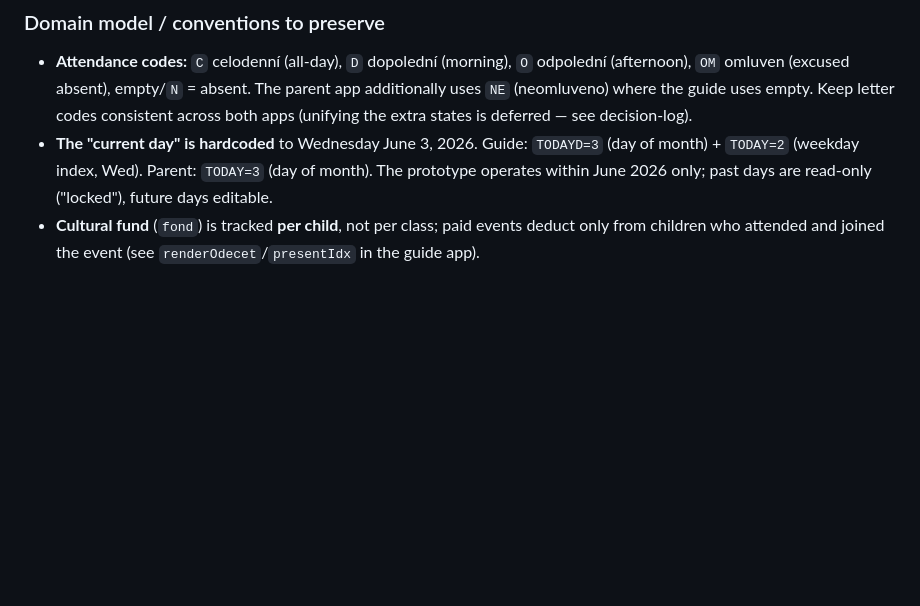
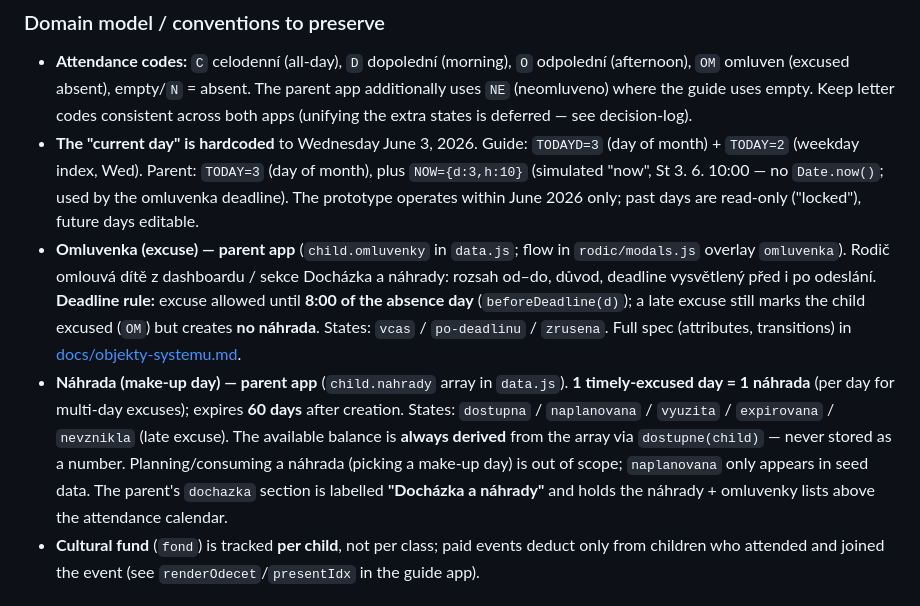
Before and after one commit to chotenovskalenka/intraweb-prototype, a Markdown page: CLAUDE.md, the part around the change. Drawn GitHub-style; blank space fills up the shorter version.

```diff
--- a/CLAUDE.md
+++ b/CLAUDE.md
@@ -68,7 +68,9 @@ build.sh                inlines src/ modules → single-file dist/*.html
 ### Domain model / conventions to preserve
 
 - **Attendance codes:** `C` celodenní (all-day), `D` dopolední (morning), `O` odpolední (afternoon), `OM` omluven (excused absent), empty/`N` = absent. The parent app additionally uses `NE` (neomluveno) where the guide uses empty. Keep letter codes consistent across both apps (unifying the extra states is deferred — see decision-log).
-- **The "current day" is hardcoded** to Wednesday June 3, 2026. Guide: `TODAYD=3` (day of month) + `TODAY=2` (weekday index, Wed). Parent: `TODAY=3` (day of month). The prototype operates within June 2026 only; past days are read-only ("locked"), future days editable.
+- **The "current day" is hardcoded** to Wednesday June 3, 2026. Guide: `TODAYD=3` (day of month) + `TODAY=2` (weekday index, Wed). Parent: `TODAY=3` (day of month), plus `NOW={d:3,h:10}` (simulated "now", St 3. 6. 10:00 — no `Date.now()`; used by the omluvenka deadline). The prototype operates within June 2026 only; past days are read-only ("locked"), future days editable.
+- **Omluvenka (excuse) — parent app** (`child.omluvenky` in `data.js`; flow in `rodic/modals.js` overlay `omluvenka`). Rodič omlouvá dítě z dashboardu / sekce Docházka a náhrady: rozsah od–do, důvod, deadline vysvětlený před i po odeslání. **Deadline rule:** excuse allowed until **8:00 of the absence day** (`beforeDeadline(d)`); a late excuse still marks the child excused (`OM`) but creates **no náhrada**. States: `vcas` / `po-deadlinu` / `zrusena`. Full spec (attributes, transitions) in [docs/objekty-systemu.md](docs/objekty-systemu.md).
+- **Náhrada (make-up day) — parent app** (`child.nahrady` array in `data.js`). **1 timely-excused day = 1 náhrada** (per day for multi-day excuses); expires **60 days** after creation. States: `dostupna` / `naplanovana` / `vyuzita` / `expirovana` / `nevznikla` (late excuse). The available balance is **always derived** from the array via `dostupne(child)` — never stored as a number. Planning/consuming a náhrada (picking a make-up day) is out of scope; `naplanovana` only appears in seed data. The parent's `dochazka` section is labelled **"Docházka a náhrady"** and holds the náhrady + omluvenky lists above the attendance calendar.
 - **Cultural fund** (`fond`) is tracked **per child**, not per class; paid events deduct only from children who attended and joined the event (see `renderOdecet`/`presentIdx` in the guide app).
 
 ## Styling
```
Also changed, not shown: docs/decision-log.md (+24 -0 lines), docs/objekty-systemu.md (added, +100 -0 lines).
